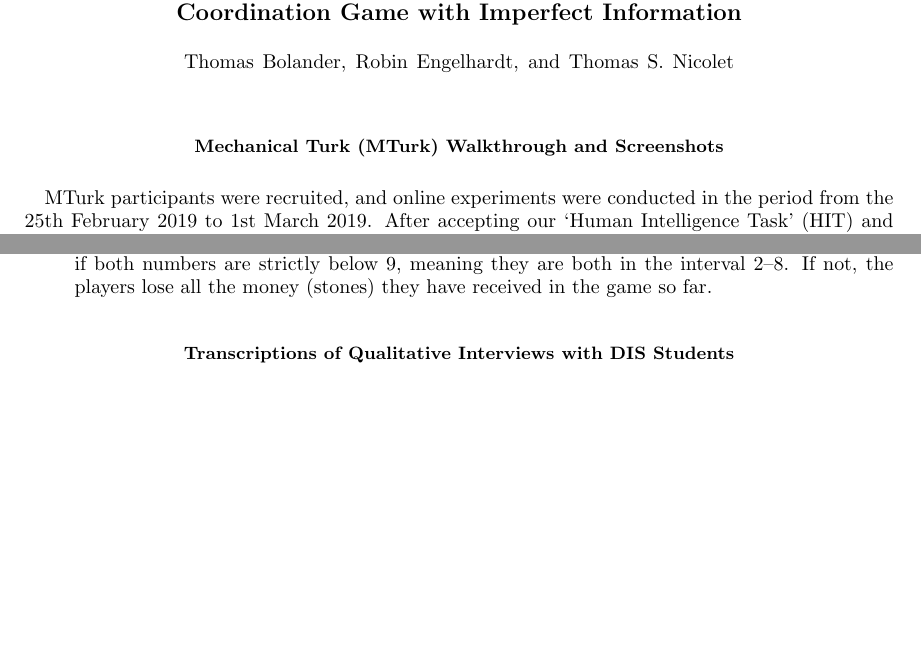
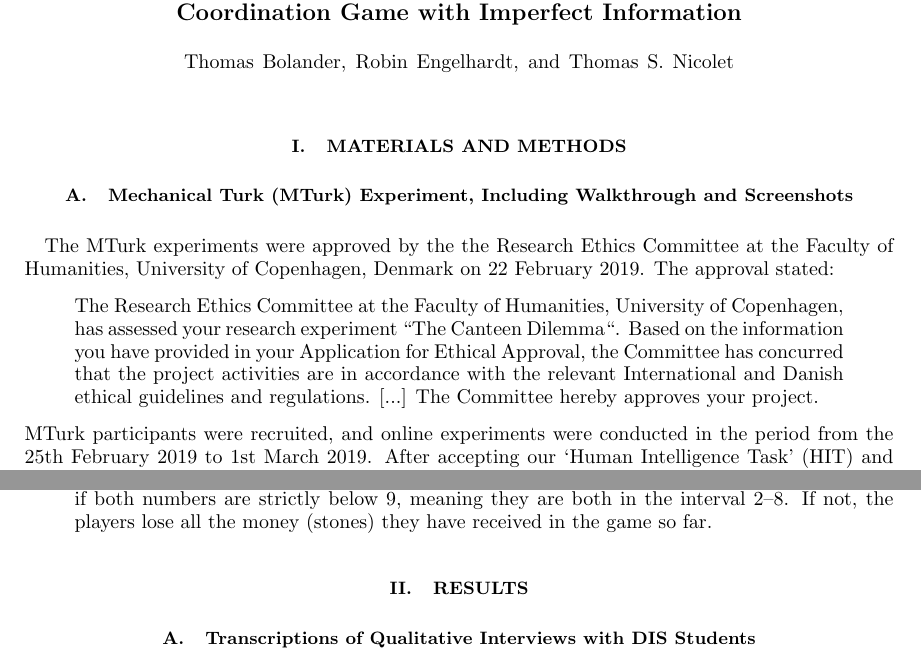
Before and after one commit to gavstrik/Paper_canteen_dilemma, a LaTeX paper (latex/cd_sm.tex): two parts of pages 1 and 6 of 17 before the commit and two parts of pages 1 and 6 of 18 after it, joined at a grey line, cut so that both start at the same text, the shorter picture padded with empty space. Compiled offline with pdfLaTeX.

Commit message:
updated ethics, lightly restructured supplementary

```diff
--- a/latex/cd_sm.tex
+++ b/latex/cd_sm.tex
@@ -8,7 +8,7 @@
 \usepackage[caption=false]{subfig}  % needed for compatibility btw revtex and captions
 \usepackage{dcolumn}   % needed for some tables
 \usepackage{graphicx}
-\usepackage{titlesec}
+%\usepackage{titlesec}
 \usepackage{amsmath}
 \usepackage{amssymb}
 \usepackage{amsthm}
@@ -75,9 +75,9 @@ References for SI citations
 %{\Huge \center Supplementary Information\\}
 
 
+\section{Materials and Methods}
 
-
-\subsection*{Mechanical Turk (MTurk) Walkthrough and Screenshots}
+\subsection{Mechanical Turk (MTurk) Experiment, Including Walkthrough and Screenshots}
 \begin{figure} %[h]
 \centering\includegraphics[width=0.8\linewidth]{screenshot_instructions}
 \caption{Screenshot of instructions page.}
@@ -103,6 +103,15 @@ References for SI citations
 \caption{Screenshot after a player has lost all her bonus.}
 \label{fig:round8finished}
 \end{figure}
+The MTurk experiments were approved by the the Research Ethics Committee at the Faculty of Humanities, University of
+Copenhagen, Denmark on 22 February 2019. The approval stated:
+\begin{quote}
+The Research Ethics Committee at the Faculty of Humanities, University of
+Copenhagen, has assessed your research experiment “The Canteen Dilemma“. Based
+on the information you have provided in your Application for Ethical Approval, the
+Committee has concurred that the project activities are in accordance with the relevant
+International and Danish ethical guidelines and regulations. [...] The Committee hereby approves your project.
+\end{quote}
 MTurk participants were recruited, and online experiments were conducted in the period from the 25th February 2019 to 1st March 2019. After accepting
 %After accepting
 our `Human Intelligence Task' (HIT) and providing informed consent, participants from MTurk were put in a ’waiting room’ until they were paired up with another participant. After a group of two was formed, participants were directed to an initial instruction page which detailed the rules of the game with a time limit of 240 seconds, see screenshot in Fig.~\ref{fig:instructions}.
@@ -196,6 +205,8 @@ Both players then receive rewards depending on the colors of their stones and th
 \item[c)] If both players chose a white stone, then they both receive \$2 (i.e., a white stone), but only if both numbers are strictly below 9, meaning they are both in the interval 2--8. If not, the players lose all the money (stones) they have received in the game so far.
 \end{enumerate}
 
-\section*{Transcriptions of Qualitative Interviews with DIS Students}
+\section{Results}
+
+\subsection{Transcriptions of Qualitative Interviews with DIS Students}
 
 
```
Also changed, not shown: IRB/Robin Engelhardt, Etisk Godkendelse,The Canteen Dilemma.pdf (added), submissions/PLOSOne_Human_Subjects_Research_Checklist.pdf (added), latex/cd_sm.tex (20 more changed lines), 1 other file.
